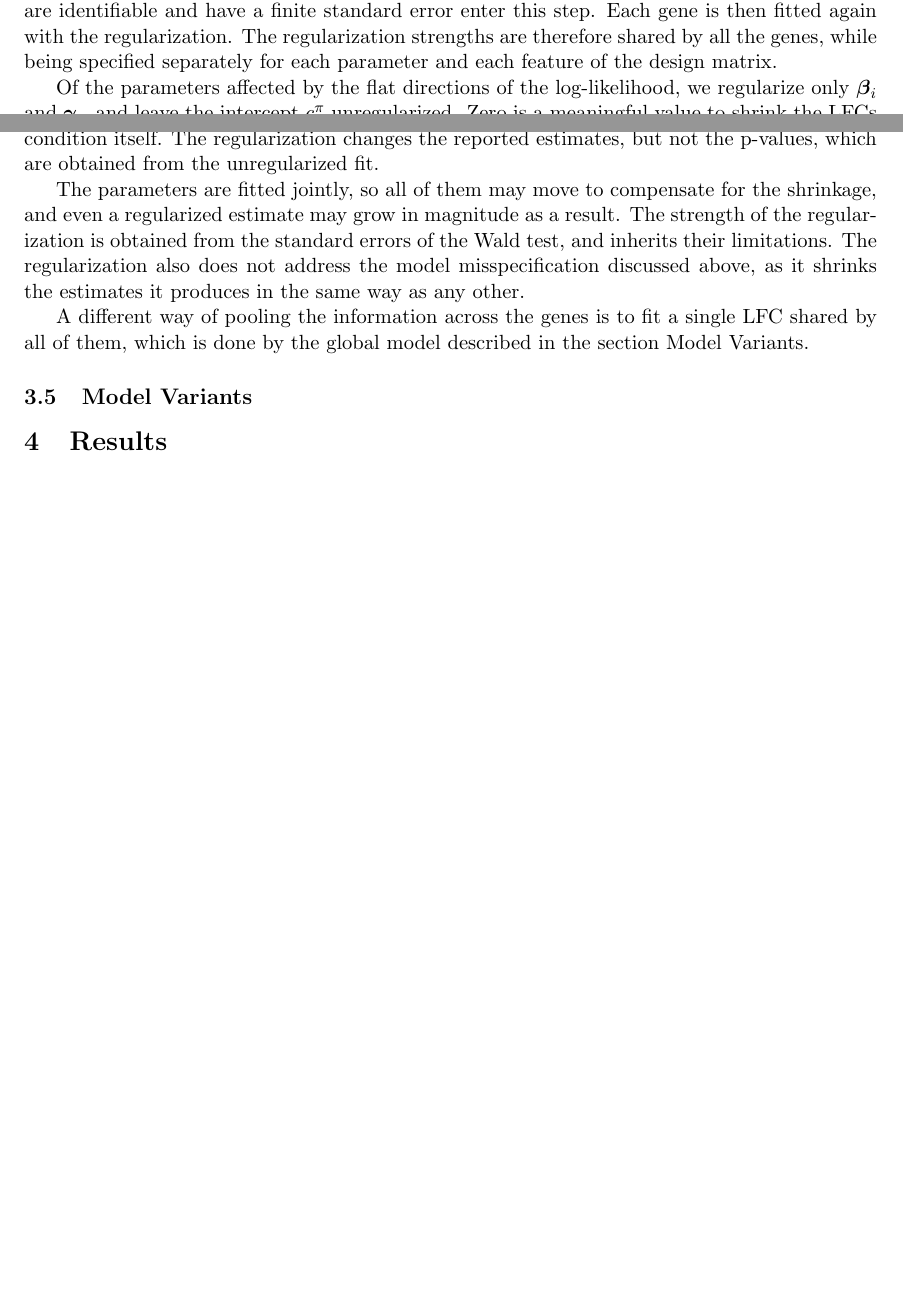
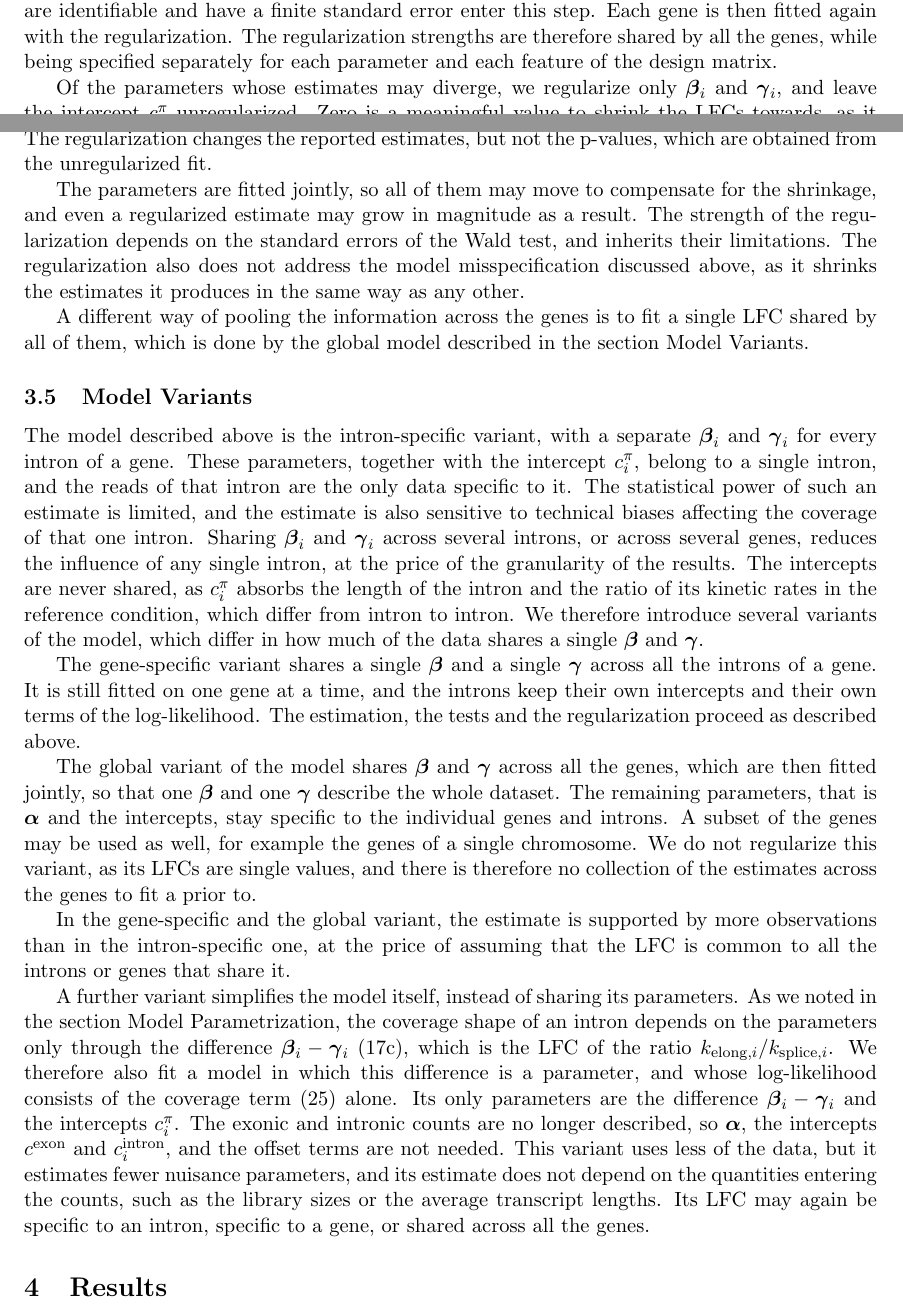
Before and after one commit to jkoubele/pol-ii-paper, a LaTeX paper (preprint.tex): two parts of pages 15 and 16 of 19 before the commit and two parts of pages 15 and 16 of 20 after it, joined at a grey line, cut so that both start at the same text, the shorter picture padded with empty space. Compiled offline with pdfLaTeX.

Commit message:
Added Model Variants subsection.

```diff
--- a/preprint.tex
+++ b/preprint.tex
@@ -500,21 +500,23 @@
 
 	We set the strength of the regularization from the data, following the same principle as the shrinkage of the LFCs in a differential expression analysis \citep{loveModeratedEstimationFold2014}. We first fit every gene without the regularization, and collect the estimates of a given parameter and feature across all the genes, together with their standard errors from the Wald test. We fit a prior distribution to these estimates by the adaptive shrinkage method \citep{stephensFalseDiscoveryRates2016}, and take its standard deviation as $\sigma$, which gives the regularization strength $\lambda = 1 / (2 \sigma^2)$. Only the estimates that are identifiable and have a finite standard error enter this step. Each gene is then fitted again with the regularization. The regularization strengths are therefore shared by all the genes, while being specified separately for each parameter and each feature of the design matrix.
 
-	Of the parameters affected by the flat directions of the log-likelihood, we regularize only $\boldsymbol{\beta}_i$ and $\boldsymbol{\gamma}_i$, and leave the intercept $c^{\pi}_{i}$ unregularized. Zero is a meaningful value to shrink the LFCs towards, as it corresponds to no change between the conditions, while $c^{\pi}_{i}$ describes the reference condition itself. The regularization changes the reported estimates, but not the p-values, which are obtained from the unregularized fit.
+	Of the parameters whose estimates may diverge, we regularize only $\boldsymbol{\beta}_i$ and $\boldsymbol{\gamma}_i$, and leave the intercept $c^{\pi}_{i}$ unregularized. Zero is a meaningful value to shrink the LFCs towards, as it corresponds to no change between the conditions, while $c^{\pi}_{i}$ describes the reference condition itself. The regularization changes the reported estimates, but not the p-values, which are obtained from the unregularized fit.
 
-	The parameters are fitted jointly, so all of them may move to compensate for the shrinkage, and even a regularized estimate may grow in magnitude as a result. The strength of the regularization is obtained from the standard errors of the Wald test, and inherits their limitations. The regularization also does not address the model misspecification discussed above, as it shrinks the estimates it produces in the same way as any other.
+	The parameters are fitted jointly, so all of them may move to compensate for the shrinkage, and even a regularized estimate may grow in magnitude as a result. The strength of the regularization depends on the standard errors of the Wald test, and inherits their limitations. The regularization also does not address the model misspecification discussed above, as it shrinks the estimates it produces in the same way as any other.
 
 	A different way of pooling the information across the genes is to fit a single LFC shared by all of them, which is done by the global model described in the section \nameref{subsec:model_variants}.
 
 	\subsection{Model Variants} \label{subsec:model_variants}
 
+	The model described above is the intron-specific variant, with a separate $\boldsymbol{\beta}_i$ and $\boldsymbol{\gamma}_i$ for every intron of a gene. These parameters, together with the intercept $c^{\pi}_{i}$, belong to a single intron, and the reads of that intron are the only data specific to it. The statistical power of such an estimate is limited, and the estimate is also sensitive to technical biases affecting the coverage of that one intron. Sharing $\boldsymbol{\beta}_i$ and $\boldsymbol{\gamma}_i$ across several introns, or across several genes, reduces the influence of any single intron, at the price of the granularity of the results. The intercepts are never shared, as $c^{\pi}_{i}$ absorbs the length of the intron and the ratio of its kinetic rates in the reference condition, which differ from intron to intron. We therefore introduce several variants of the model, which differ in how much of the data shares a single $\boldsymbol{\beta}$ and $\boldsymbol{\gamma}$.
 
+	The gene-specific variant shares a single $\boldsymbol{\beta}$ and a single $\boldsymbol{\gamma}$ across all the introns of a gene. It is still fitted on one gene at a time, and the introns keep their own intercepts and their own terms of the log-likelihood. The estimation, the tests and the regularization proceed as described above.
 
+	The global variant of the model shares $\boldsymbol{\beta}$ and $\boldsymbol{\gamma}$ across all the genes, which are then fitted jointly, so that one $\boldsymbol{\beta}$ and one $\boldsymbol{\gamma}$ describe the whole dataset. The remaining parameters, that is $\boldsymbol{\alpha}$ and the intercepts, stay specific to the individual genes and introns. A subset of the genes may be used as well, for example the genes of a single chromosome. We do not regularize this variant, as its LFCs are single values, and there is therefore no collection of the estimates across the genes to fit a prior to.
 
+	In the gene-specific and the global variant, the estimate is supported by more observations than in the intron-specific one, at the price of assuming that the LFC is common to all the introns or genes that share it.
 
-
-
-
+	A further variant simplifies the model itself, instead of sharing its parameters. As we noted in the section \nameref{subsec:model_param}, the coverage shape of an intron depends on the parameters only through the difference $\boldsymbol{\beta}_i - \boldsymbol{\gamma}_i$ \eqref{eq:lfc_elong_over_splice}, which is the LFC of the ratio $k_{\mathrm{elong},i} / k_{\mathrm{splice},i}$. We therefore also fit a model in which this difference is a parameter, and whose log-likelihood consists of the coverage term \eqref{eq:loglik_cov} alone. Its only parameters are the difference $\boldsymbol{\beta}_i - \boldsymbol{\gamma}_i$ and the intercepts $c^{\pi}_{i}$. The exonic and intronic counts are no longer described, so $\boldsymbol{\alpha}$, the intercepts $c^{\mathrm{exon}}$ and $c^{\mathrm{intron}}_{i}$, and the offset terms are not needed. This variant uses less of the data, but it estimates fewer nuisance parameters, and its estimate does not depend on the quantities entering the counts, such as the library sizes or the average transcript lengths. Its LFC may again be specific to an intron, specific to a gene, or shared across all the genes.
 
     \section{Results}
     I will apply the model on some data, e.g. ENCODE datasets of stem cell differentiation, or degron mediated protein KD. Will plot and describe the results here. Should mainly serve for illustration, maybe e.g. mutations known to influence elongation speed (Drosophilla and C. Elegans data, maybe human cell lines if data are available).
```
Also changed, not shown: preprint.tex (2 more changed lines).
